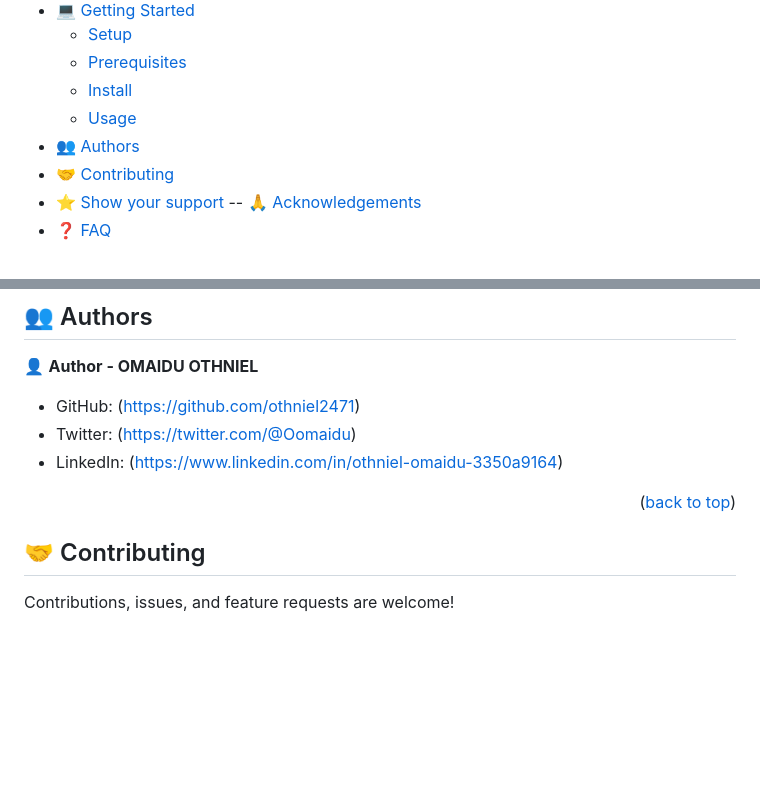
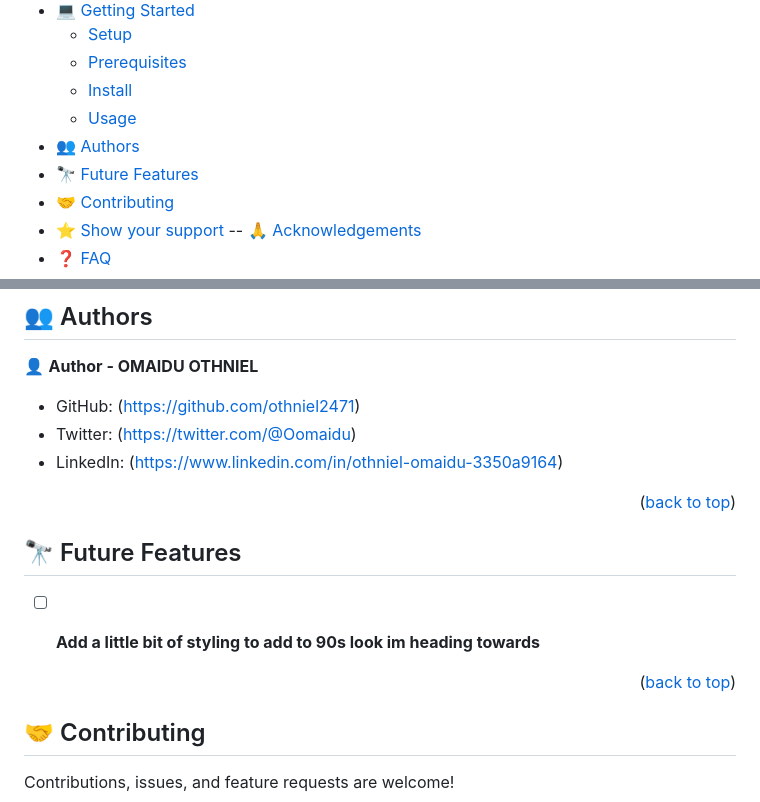
Before and after one commit to Othniel2471/awesome-books-es6, a Markdown page: READme.md, 2 parts joined by grey strips. GitHub-like rendering; blank space fills up the shorter version.

Commit message:
added futer features to readme file

```diff
--- a/READme.md
+++ b/READme.md
@@ -20,6 +20,7 @@
   - [Install](#install)
    - [Usage](#usage)
 - [👥 Authors](#authors)
+- [🔭 Future Features](#future-features)
 - [🤝 Contributing](#contributing)
 - [⭐️ Show your support](#support)
   -- [🙏 Acknowledgements](#acknowledgements)
@@ -171,7 +172,12 @@ To run the project:
 
 <p align="right">(<a href="#readme-top">back to top</a>)</p>
 
+## 🔭 Future Features <a name="future-features"></a>
 
+- [ ] **Add a little bit of styling to add to 90s look im heading towards**
+
+
+<p align="right">(<a href="#readme-top">back to top</a>)</p>
 
 ## 🤝 Contributing <a name="contributing"></a>
 
```
